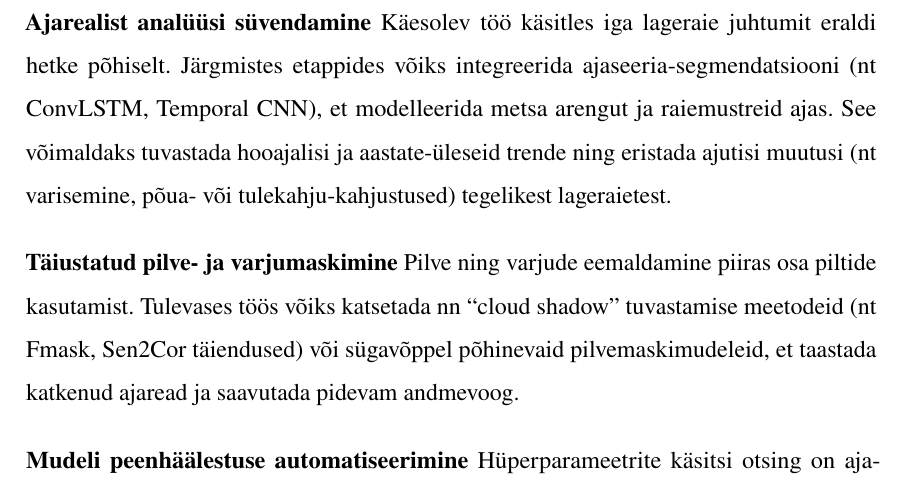
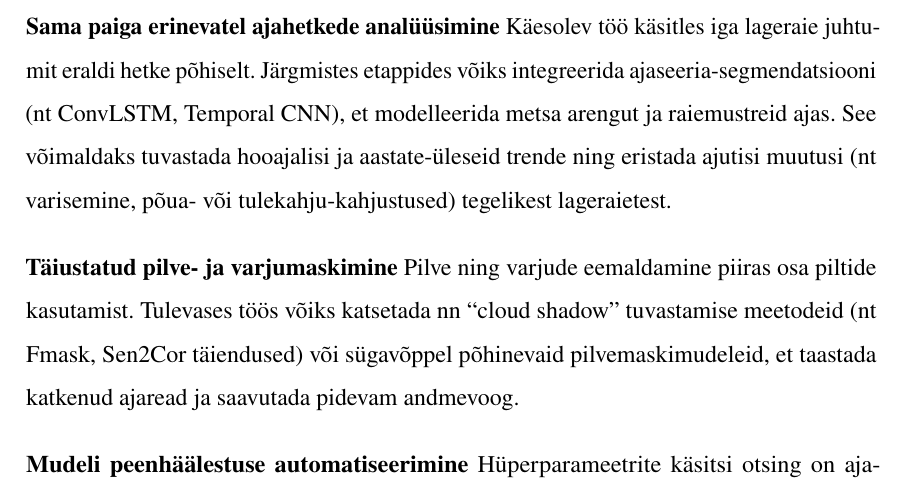
Before and after one commit to KristjanLuik/masters-thesis, a LaTeX thesis (main.tex, which reads chapters/edasiarendus_ja_täiustamine.tex): part of page 53 of 59, cut so that both start at the same text. Compiled offline with pdfLaTeX.

Commit message:
more typos

```diff
--- a/chapters/edasiarendus_ja_täiustamine.tex
+++ b/chapters/edasiarendus_ja_täiustamine.tex
@@ -18,39 +20,45 @@ Eeltehtud super-resolutsiooni mudelid suudaksid tõsta sisendi detailsust,
 võimaldades segmenteerimisel paremini eristada kitsaid raiemustreid ja segatud
 taimestiku.
 
-\textbf{Rohkemate spektraalribade kaasamine} Uuringus keskendusime 10 m ja 20 m
+\textbf{Rohkemate spektraalribade kaasamine}
+Uuringus keskendusime 10 m ja 20 m
 riba­komplektile (B02--B08), kuid Sentinel-2 andmestikul on ka 60 m
 lahutusvõimega B01, B09, B10 ribad. Nende ja teiste indeksite (nt NDMI, EVI,
 SAVI) kombineerimine võib lisada eristavust pilvede, märgade alade ja erinevate
 puuliikide vahel. Lisaks tasub uurida Sentinel-1 S-banda radariandmete liitmist,
 et parandada pilvekatte all segmentatsiooni ja tuvastada aluspinnamuutusi.
 
-\textbf{Kõrgema resolutsiooniga satelliidiandmete integreerimine} Kommertssatelliidid
+\textbf{Kõrgema resolutsiooniga satelliidiandmete integreerimine}
+ Kommertssatelliidid
 nagu WorldView-3 (0,3 m piks), Pleiades (0,5 m) ja PlanetScope (3 m) pakuvad
 oluliselt paremat ruumilist lahutust. Nende kõrglahutusega andmete
 mitmespektriline analüüs (nt PAN-sharpening) võib toetada treeningandmete
 loomist ja mudeli peenhäälestust, võimaldades tuvastada ja valideerida
 väiksemaid raietegevuse detaile.
 
-\textbf{Ajarealist analüüsi süvendamine} Käesolev töö käsitles iga lageraie juhtumit
+\textbf{Sama paiga erinevatel ajahetkede analüüsimine}
+Käesolev töö käsitles iga lageraie juhtumit
 eraldi hetke põhiselt. Järgmistes etappides võiks integreerida
 ajaseeria-segmendatsiooni (nt ConvLSTM, Temporal CNN), et modelleerida metsa
 arengut ja raiemustreid ajas. See võimaldaks tuvastada hooajalisi ja
 aastate-üleseid trende ning eristada ajutisi muutusi (nt varisemine, põua- või
 tulekahju-kahjustused) tegelikest lageraietest.
 
-\textbf{Täiustatud pilve- ja varjumaskimine} Pilve ning varjude eemaldamine piiras osa
+\textbf{Täiustatud pilve- ja varjumaskimine}
+Pilve ning varjude eemaldamine piiras osa
 piltide kasutamist. Tulevases töös võiks katsetada nn ``cloud shadow''
 tuvastamise meetodeid (nt Fmask, Sen2Cor täiendused) või sügavõppel põhinevaid
 pilvemaskimudeleid, et taastada katkenud ajaread ja saavutada pidevam andmevoog.
 
-\textbf{Mudeli peenhäälestuse automatiseerimine} Hüperparameetrite käsitsi otsing on
+\textbf{Mudeli peenhäälestuse automatiseerimine}
+Hüperparameetrite käsitsi otsing on
 ajamahukas. Võiks rakendada Bayesia optimeerimist või evolutsioonialgoritme (nt
 Optuna, Hyperopt) hüpermäärade leidmiseks, samuti kasutada automaatset Data
 Augmentation strateegiate valikut (nt AutoAugment), et tugevdada mudeli
 üldistusvõimet väheste andmetega.
 
-\textbf{Üldistusvõime ja siirdõpe uutes piirkondades} Järgnevalt on soovitatav hinnata
+\textbf{Üldistusvõime ja siirdõpe uutes piirkondades}
+Järgnevalt on soovitatav hinnata
 mudeli ülekantavust erinevates geograafilistes ja metsatüüpides (nt
 okaspuumetsad Põhja-Soomes, troopilised metsad Indoneesias). Siirdõpe (transfer
 learning) sobiva allmudeliga ja peenhäälestus väheste lokaalsete näidete põhjal
```
Also changed, not shown: chapters/edasiarendus_ja_täiustamine.tex (2 more changed lines).
